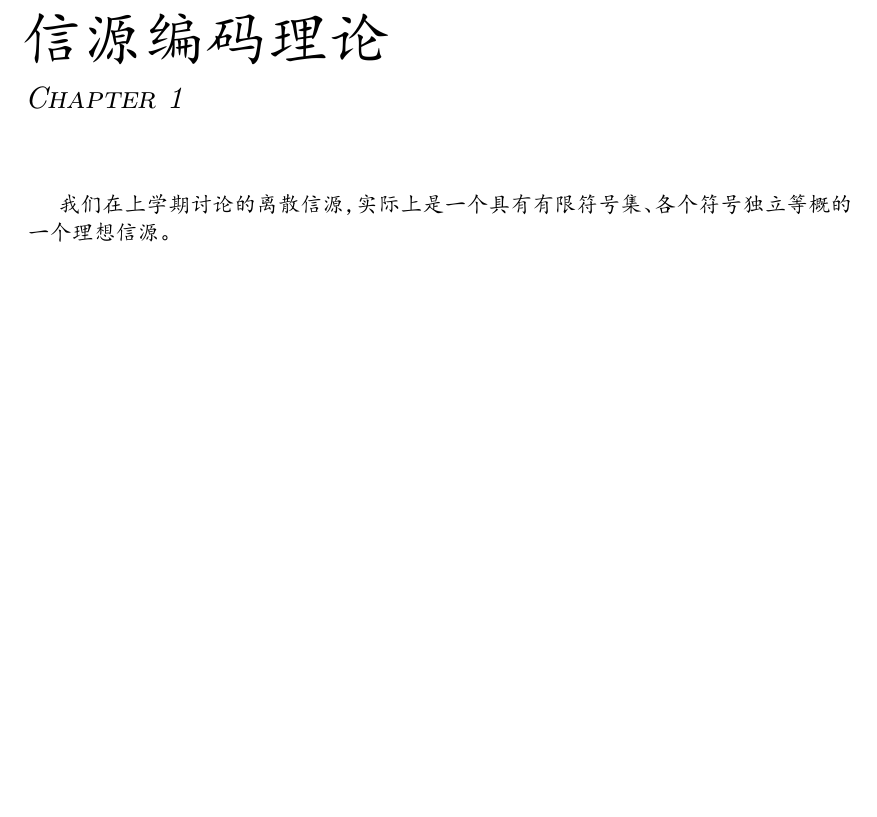
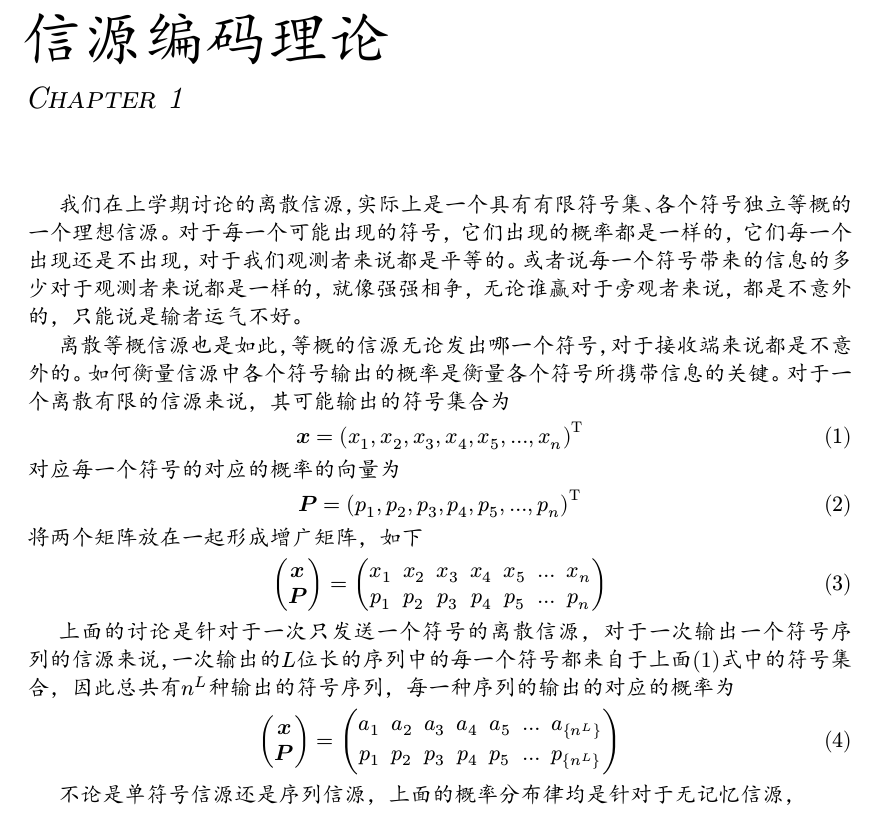
Before and after one commit to skybooster/University-notebooks, a Typst document (通信原理笔记/main.typ): part of page 2 of 2, cut so that both start at the same text, the shorter picture padded with empty space. The pictures show the PDF file 通信原理笔记/main.pdf that the author committed with the source.

```diff
--- a/通信原理笔记/main.typ
+++ b/通信原理笔记/main.typ
@@ -23,4 +23,22 @@
 )
 
 = 信源编码理论
-#indent 我们在上学期讨论的离散信源，实际上是一个具有有限符号集、各个符号独立等概的一个理想信源。
+#indent 我们在上学期讨论的离散信源，实际上是一个具有有限符号集、各个符号独立等概的一个理想信源。对于每一个可能出现的符号，它们出现的概率都是一样的，它们每一个出现还是不出现，对于我们观测者来说都是平等的。或者说每一个符号带来的信息的多少对于观测者来说都是一样的，就像强强相争，无论谁赢对于旁观者来说，都是不意外的，只能说是输者运气不好。
+
+离散等概信源也是如此，等概的信源无论发出哪一个符号，对于接收端来说都是不意外的。如何衡量信源中各个符号输出的概率是衡量各个符号所携带信息的关键。对于一个离散有限的信源来说，其可能输出的符号集合为
+$
+  bold(italic(x)) = (x_1, x_2, x_3, x_4, x_5, dots, x_n)^"T"
+$<labal>
+对应每一个符号的对应的概率的向量为
+$
+  bold(italic(P)) = (p_1,p_2,p_3,p_4,p_5, dots ,p_n)^"T"
+$<labal>
+将两个矩阵放在一起形成增广矩阵，如下
+$
+  vec(bold(italic(x)), bold(italic(P))) = mat(x_1, x_2, x_3, x_4, x_5, dots, x_n;p_1,p_2,p_3,p_4,p_5, dots ,p_n)
+$<labal>
+#indent 上面的讨论是针对于一次只发送一个符号的离散信源，对于一次输出一个符号序列的信源来说，一次输出的$L$位长的序列中的每一个符号都来自于上面(1)式中的符号集合，因此总共有$n^L$种输出的符号序列，每一种序列的输出的对应的概率为
+$
+  vec(bold(italic(x)), bold(italic(P))) = mat(a_1, a_2, a_3, a_4, a_5, dots, a_{n^L};p_1,p_2,p_3,p_4,p_5, dots ,p_{n^L})
+$<labal>
+#indent 不论是单符号信源还是序列信源，上面的概率分布律均是针对于无记忆信源，
```
Also changed, not shown: 区块链笔记/main.typ (+13 -0 lines), 区块链笔记/main.pdf, 现代通信技术笔记/main.pdf, 通信原理笔记/main.pdf.
